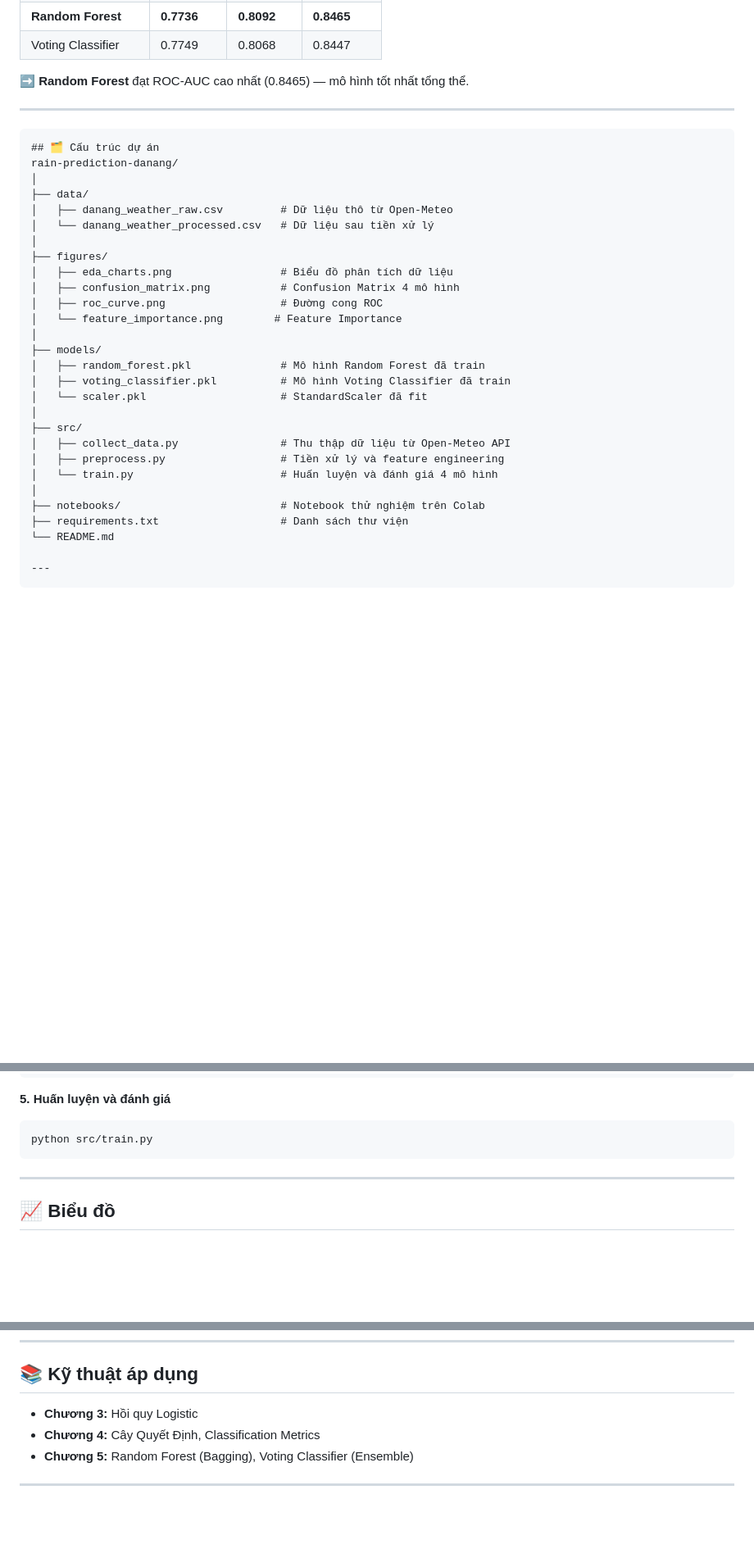
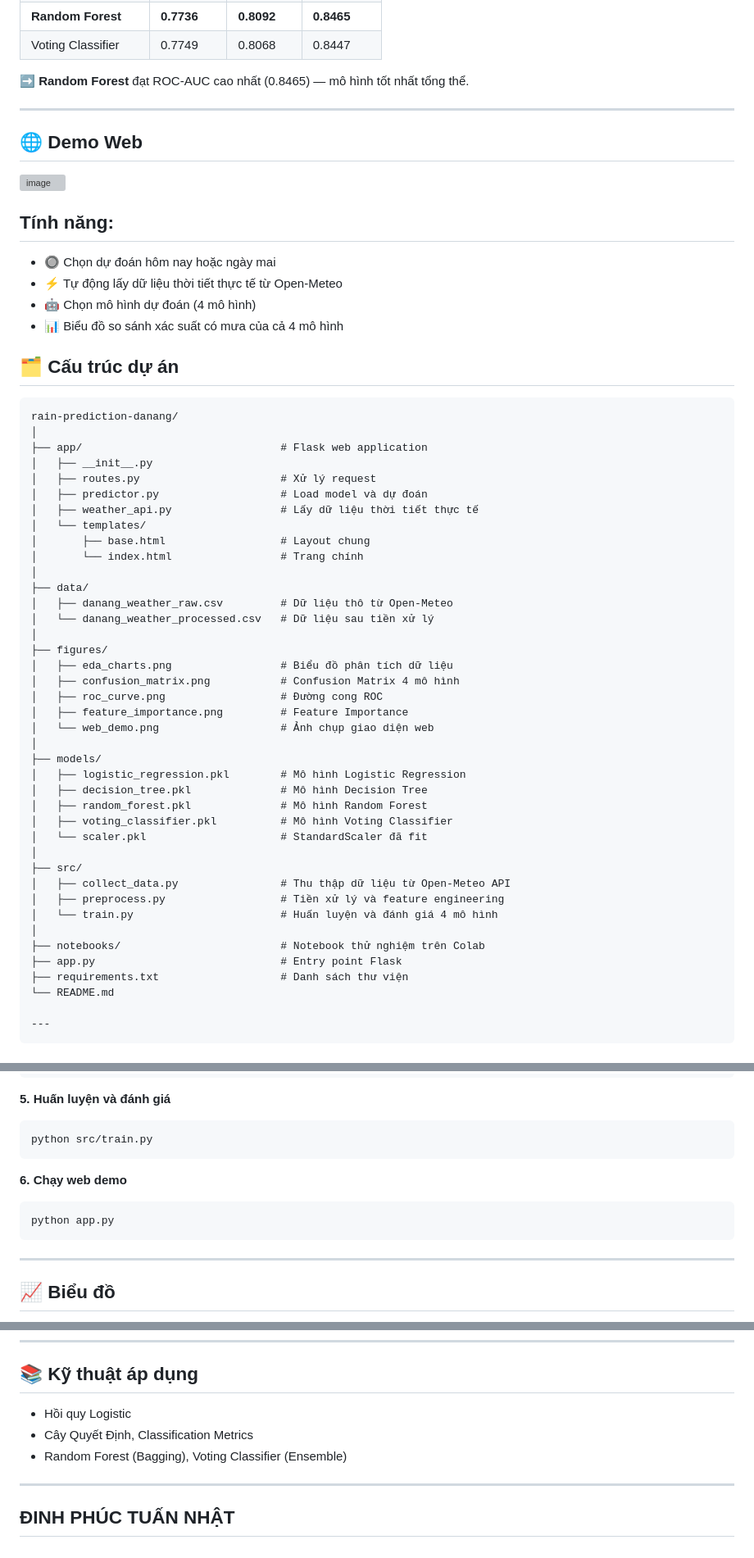
Before and after one commit to Nhatgi0210/rain-prediction-danang, a Markdown page: README.md, 3 parts joined by grey strips. Shown at 82% size. GitHub-like rendering; blank space fills up the shorter version; grey boxes are pictures that could not be loaded.

Commit message:
update README
Add demo section and project structure details to README

````diff
--- a/README.md
+++ b/README.md
@@ -22,9 +21,28 @@ Dự án xây dựng mô hình học máy dự đoán **ngày mai có mưa hay k
 ➡️ **Random Forest** đạt ROC-AUC cao nhất (0.8465) — mô hình tốt nhất tổng thể.
 
 ---
+## 🌐 Demo Web
+<img width="1274" height="695" alt="image" src="https://github.com/user-attachments/assets/ca5eadcc-21a3-4c6d-8702-bf1c613ab763" />
+
+## Tính năng:
+- 🔘 Chọn dự đoán hôm nay hoặc ngày mai
+- ⚡ Tự động lấy dữ liệu thời tiết thực tế từ Open-Meteo
+- 🤖 Chọn mô hình dự đoán (4 mô hình)
+- 📊 Biểu đồ so sánh xác suất có mưa của cả 4 mô hình
+
+
+## 🗂️ Cấu trúc dự án
 ```text
-## 🗂️ Cấu trúc dự án
 rain-prediction-danang/
+│
+├── app/                               # Flask web application
+│   ├── __init__.py
+│   ├── routes.py                      # Xử lý request
+│   ├── predictor.py                   # Load model và dự đoán
+│   ├── weather_api.py                 # Lấy dữ liệu thời tiết thực tế
+│   └── templates/
+│       ├── base.html                  # Layout chung
+│       └── index.html                 # Trang chính
 │
 ├── data/
 │   ├── danang_weather_raw.csv         # Dữ liệu thô từ Open-Meteo
@@ -34,11 +52,14 @@ rain-prediction-danang/
 │   ├── eda_charts.png                 # Biểu đồ phân tích dữ liệu
 │   ├── confusion_matrix.png           # Confusion Matrix 4 mô hình
 │   ├── roc_curve.png                  # Đường cong ROC
-│   └── feature_importance.png        # Feature Importance
+│   ├── feature_importance.png         # Feature Importance
+│   └── web_demo.png                   # Ảnh chụp giao diện web
 │
 ├── models/
-│   ├── random_forest.pkl              # Mô hình Random Forest đã train
-│   ├── voting_classifier.pkl          # Mô hình Voting Classifier đã train
+│   ├── logistic_regression.pkl        # Mô hình Logistic Regression
+│   ├── decision_tree.pkl              # Mô hình Decision Tree
+│   ├── random_forest.pkl              # Mô hình Random Forest
+│   ├── voting_classifier.pkl          # Mô hình Voting Classifier
 │   └── scaler.pkl                     # StandardScaler đã fit
 │
 ├── src/
@@ -47,6 +68,7 @@ rain-prediction-danang/
 │   └── train.py                       # Huấn luyện và đánh giá 4 mô hình
 │
 ├── notebooks/                         # Notebook thử nghiệm trên Colab
+├── app.py                             # Entry point Flask
 ├── requirements.txt                   # Danh sách thư viện
 └── README.md
 
@@ -79,6 +101,11 @@ python src/preprocess.py
 ```bash
 python src/train.py
 ```
+**6. Chạy web demo**
+
+```bash
+python app.py
+```
 
 ---
 
@@ -109,8 +136,9 @@ python src/train.py
 
 ## 📚 Kỹ thuật áp dụng
 
-- **Chương 3:** Hồi quy Logistic
-- **Chương 4:** Cây Quyết Định, Classification Metrics
-- **Chương 5:** Random Forest (Bagging), Voting Classifier (Ensemble)
+-  Hồi quy Logistic
+-  Cây Quyết Định, Classification Metrics
+-  Random Forest (Bagging), Voting Classifier (Ensemble)
 
 ---
+## ĐINH PHÚC TUẤN NHẬT
````
Also changed, not shown: other parts of README.md (+0 -1 lines).
